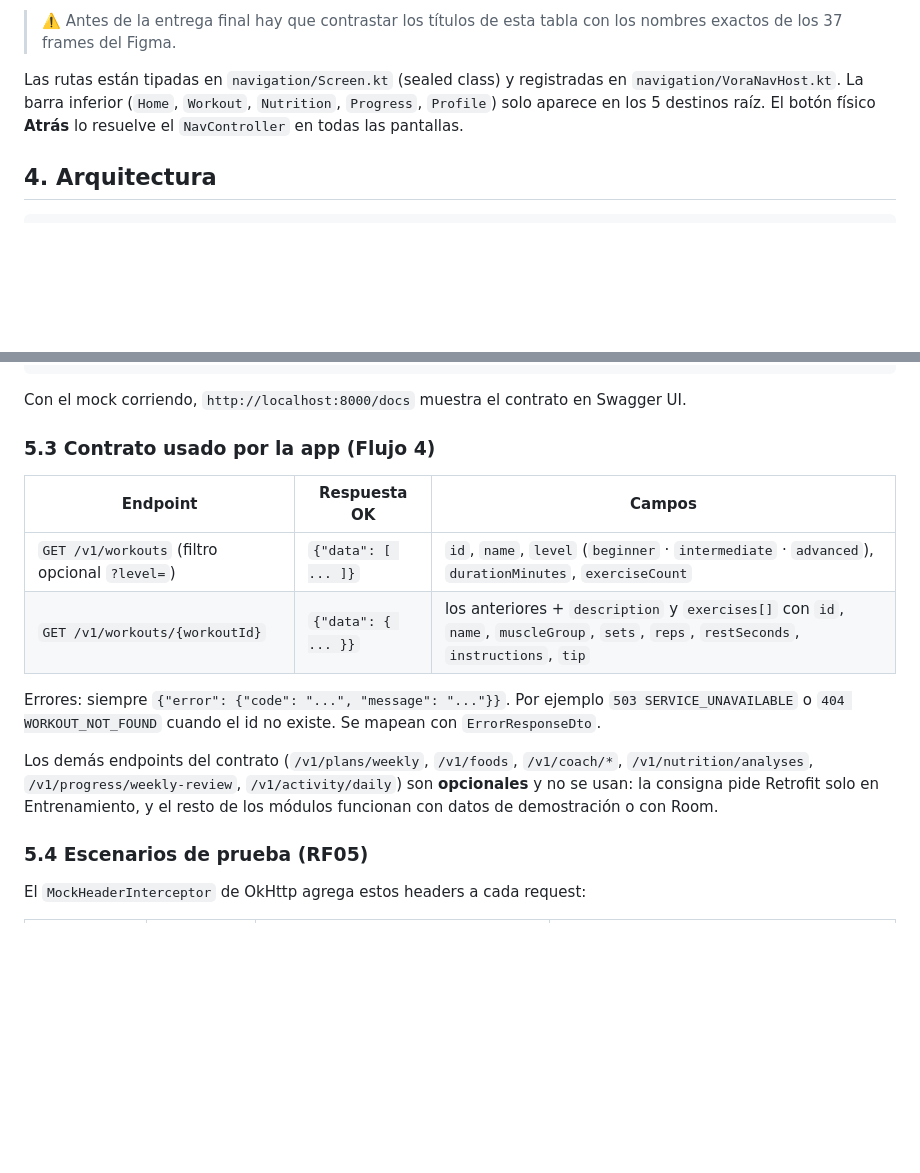
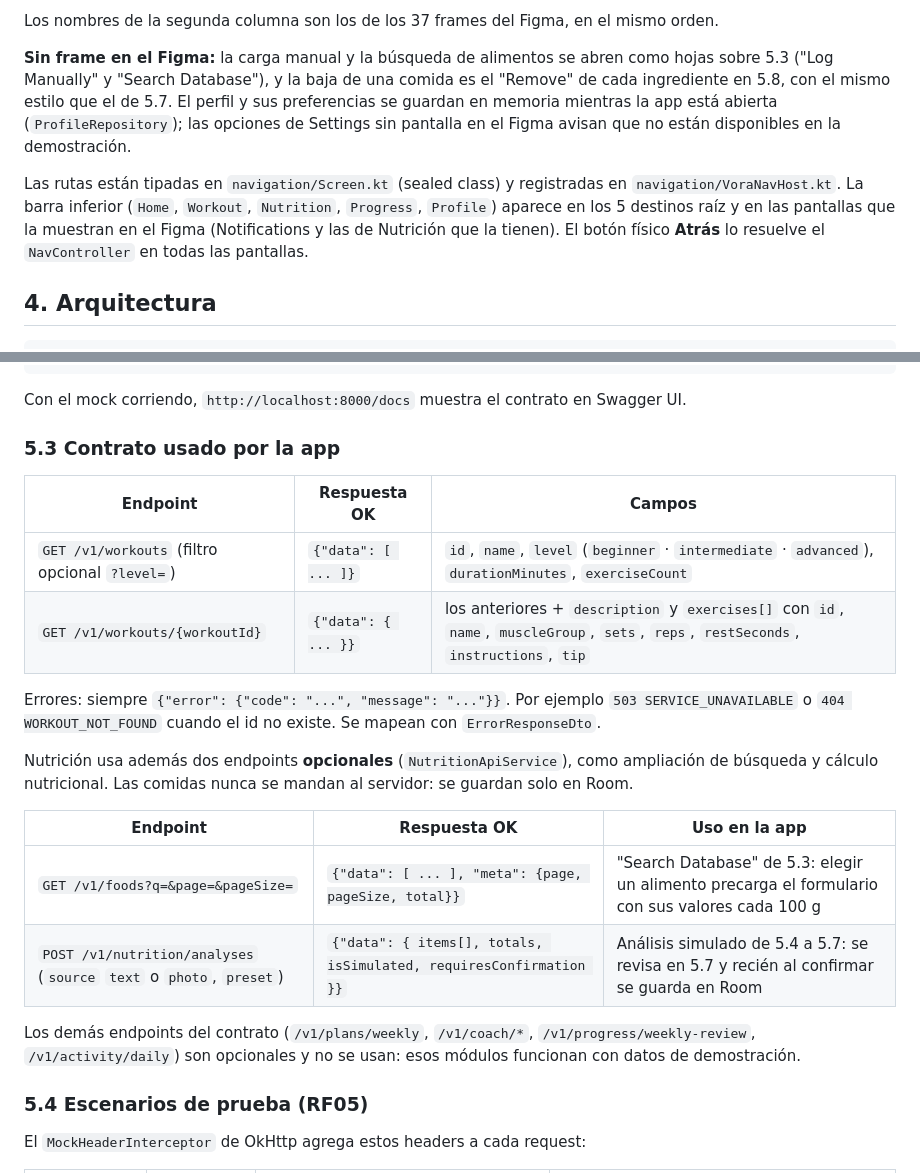
Before and after one commit to BocchiniFranco/ort-tp3-vora-coach, a Markdown page: README.md, 2 parts joined by grey strips. GitHub-like rendering; blank space fills up the shorter version.

```diff
--- a/README.md
+++ b/README.md
@@ -87,8 +87,14 @@ La columna *Avance* se actualiza en cada entrega (⏳ placeholder navegable ·
 
-> ⚠️ Antes de la entrega final hay que contrastar los títulos de esta tabla con los nombres exactos de los 37 frames del Figma.
+Los nombres de la segunda columna son los de los 37 frames del Figma, en el mismo orden.
+
+**Sin frame en el Figma:** la carga manual y la búsqueda de alimentos se abren como hojas sobre 5.3 ("Log Manually" y
+"Search Database"), y la baja de una comida es el "Remove" de cada ingrediente en 5.8, con el mismo estilo que el de 5.7.
+El perfil y sus preferencias se guardan en memoria mientras la app está abierta (`ProfileRepository`); las opciones de
+Settings sin pantalla en el Figma avisan que no están disponibles en la demostración.
 
 Las rutas están tipadas en `navigation/Screen.kt` (sealed class) y registradas en `navigation/VoraNavHost.kt`.
-La barra inferior (`Home`, `Workout`, `Nutrition`, `Progress`, `Profile`) solo aparece en los 5 destinos raíz.
+La barra inferior (`Home`, `Workout`, `Nutrition`, `Progress`, `Profile`) aparece en los 5 destinos raíz y en las
+pantallas que la muestran en el Figma (Notifications y las de Nutrición que la tienen).
 El botón físico **Atrás** lo resuelve el `NavController` en todas las pantallas.
 
 ## 4. Arquitectura
@@ -152,7 +158,7 @@ python test_server.py             # pruebas del propio mock (deben dar OK)
 
 Con el mock corriendo, `http://localhost:8000/docs` muestra el contrato en Swagger UI.
 
-### 5.3 Contrato usado por la app (Flujo 4)
+### 5.3 Contrato usado por la app
 
 | Endpoint | Respuesta OK | Campos |
 |---|---|---|
@@ -162,9 +168,16 @@ Con el mock corriendo, `http://localhost:8000/docs` muestra el contrato en Swagg
 Errores: siempre `{"error": {"code": "...", "message": "..."}}`. Por ejemplo `503 SERVICE_UNAVAILABLE` o
 `404 WORKOUT_NOT_FOUND` cuando el id no existe. Se mapean con `ErrorResponseDto`.
 
-Los demás endpoints del contrato (`/v1/plans/weekly`, `/v1/foods`, `/v1/coach/*`, `/v1/nutrition/analyses`,
-`/v1/progress/weekly-review`, `/v1/activity/daily`) son **opcionales** y no se usan: la consigna pide Retrofit solo
-en Entrenamiento, y el resto de los módulos funcionan con datos de demostración o con Room.
+Nutrición usa además dos endpoints **opcionales** (`NutritionApiService`), como ampliación de búsqueda y cálculo
+nutricional. Las comidas nunca se mandan al servidor: se guardan solo en Room.
+
+| Endpoint | Respuesta OK | Uso en la app |
+|---|---|---|
+| `GET /v1/foods?q=&page=&pageSize=` | `{"data": [ ... ], "meta": {page, pageSize, total}}` | "Search Database" de 5.3: elegir un alimento precarga el formulario con sus valores cada 100 g |
+| `POST /v1/nutrition/analyses` (`source` `text` o `photo`, `preset`) | `{"data": { items[], totals, isSimulated, requiresConfirmation }}` | Análisis simulado de 5.4 a 5.7: se revisa en 5.7 y recién al confirmar se guarda en Room |
+
+Los demás endpoints del contrato (`/v1/plans/weekly`, `/v1/coach/*`, `/v1/progress/weekly-review`,
+`/v1/activity/daily`) son opcionales y no se usan: esos módulos funcionan con datos de demostración.
 
 ### 5.4 Escenarios de prueba (RF05)
 
```
Also changed, not shown: other parts of README.md (+43 -43 lines), docs/capturas/app_5_1.png (added), docs/capturas/app_5_8.png (added), docs/capturas/app_7_1.png (added), docs/capturas/figma_5_1.png (added), docs/capturas/figma_5_8.png (added), docs/capturas/figma_7_1.png (added).
